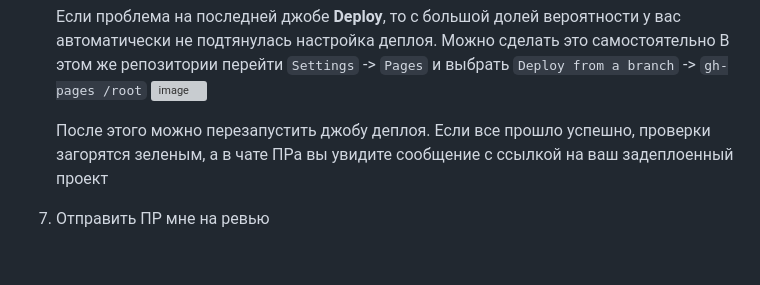
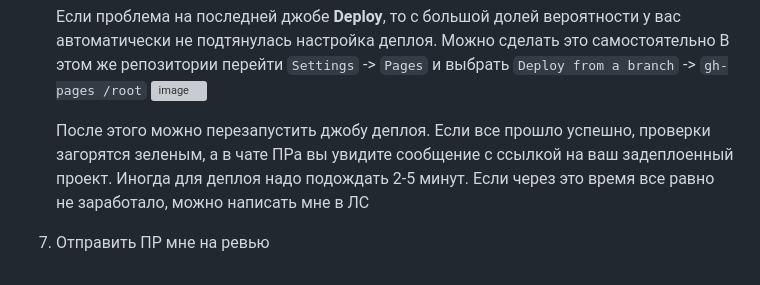
Before and after one commit to Gr1mmz/block-2-html-css-js, a Markdown page: README.md, the part around the change. GitHub-like rendering; grey boxes are pictures that could not be loaded.

```diff
--- a/README.md
+++ b/README.md
@@ -63,6 +63,6 @@
    В этом же репозитории перейти `Settings` -> `Pages` и выбрать `Deploy from a branch` -> `gh-pages /root`
    ![image](https://github.com/user-attachments/assets/a60222c2-c237-4da1-b030-f7573785b88b)
 
-   После этого можно перезапустить джобу деплоя. Если все прошло успешно, проверки загорятся зеленым, а в чате ПРа вы увидите сообщение с ссылкой на ваш задеплоенный проект
+   После этого можно перезапустить джобу деплоя. Если все прошло успешно, проверки загорятся зеленым, а в чате ПРа вы увидите сообщение с ссылкой на ваш задеплоенный проект. Иногда для деплоя надо подождать 2-5 минут. Если через это время все равно не заработало, можно написать мне в ЛС
 
 7. Отправить ПР мне на ревью
```
